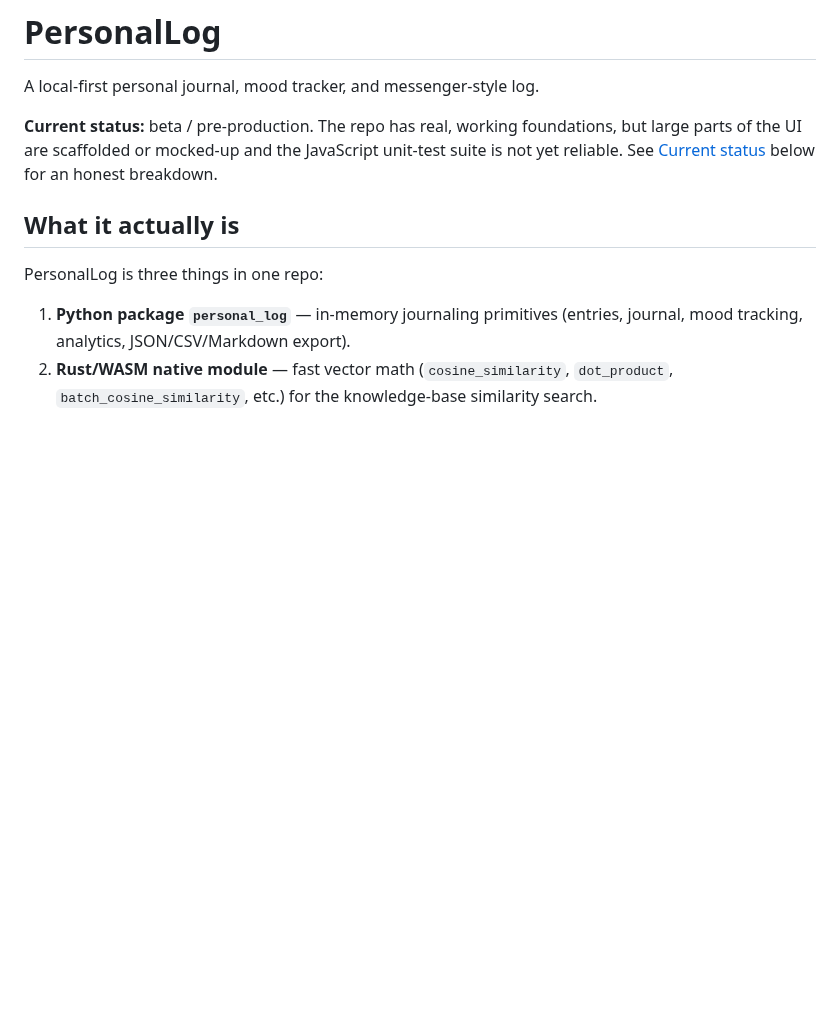
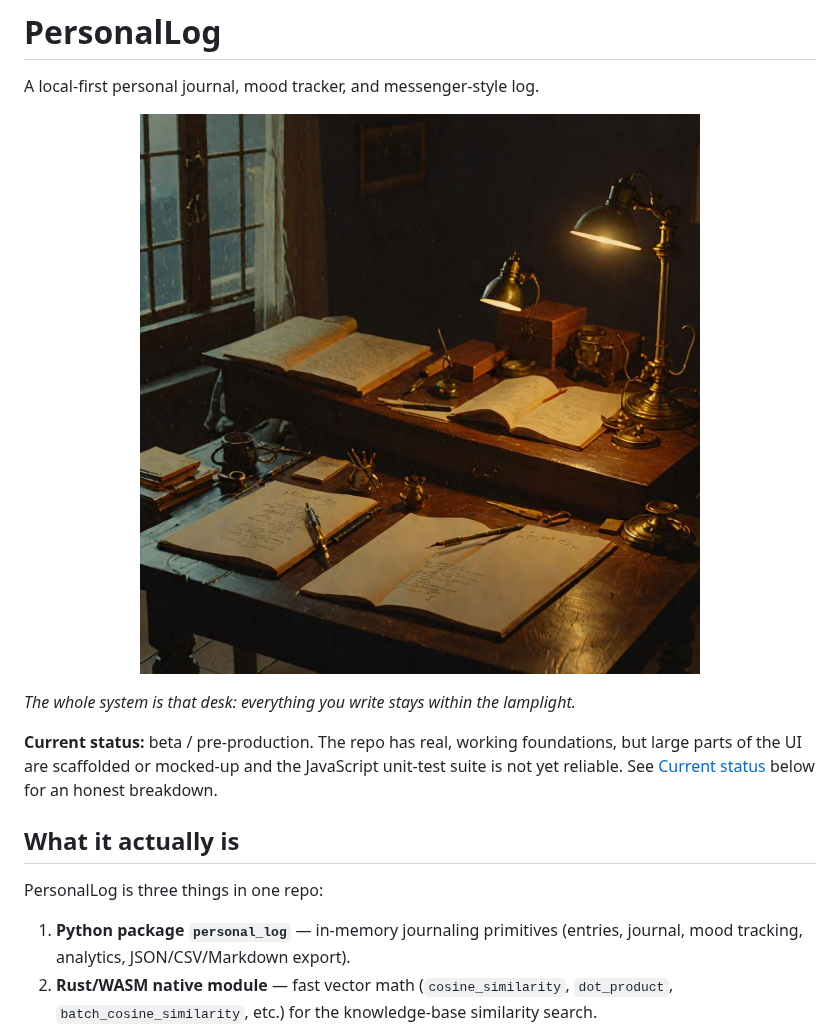
Before and after one commit to SuperInstance/PersonalLog, a Markdown page: README.md, the part around one of its changes. Drawn GitHub-style; pictures changed too: assets/images/hero.jpg (added); blank space fills up the shorter version.

Commit message:
imagery: hero (the open journal under the one lamp) + mermaid of the three components — README visual pass per docs/IMAGERY-CONVENTION.md

```diff
--- a/README.md
+++ b/README.md
@@ -1,6 +1,12 @@
 # PersonalLog
 
 A local-first personal journal, mood tracker, and messenger-style log.
+
+<p align="center">
+  <img src="assets/images/hero.jpg" width="680" alt="A journal left open under the one warm lamp in a midnight-dark study — the log that never leaves the room">
+</p>
+
+*The whole system is that desk: everything you write stays within the lamplight.*
 
 **Current status:** beta / pre-production. The repo has real, working foundations, but large parts of the UI are scaffolded or mocked-up and the JavaScript unit-test suite is not yet reliable. See [Current status](#current-status) below for an honest breakdown.
 
```
Also changed, not shown: other parts of README.md (+13 -0 lines).
